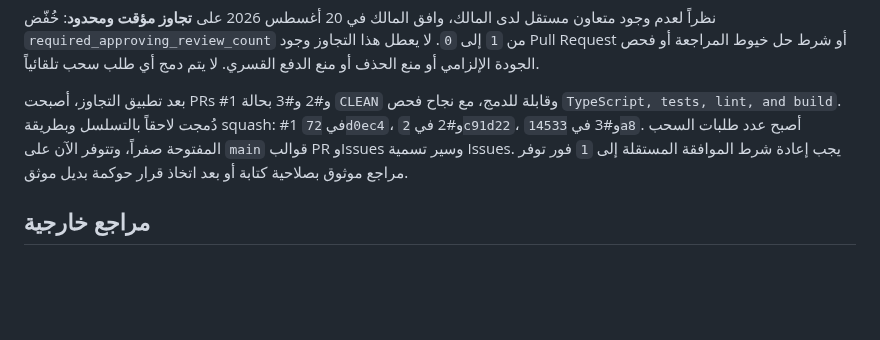
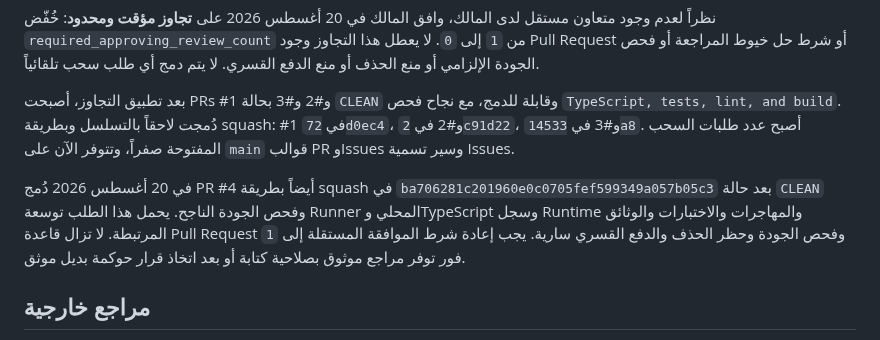
Before and after one commit to feraslion/agent-command-hub, a Markdown page: docs/github-main-protection-recovery-ar.md, the part around the change. Rendered like a GitHub page; blank space fills up the shorter version.

Commit message:
Checkpoint: يوثق هذا الإصدار دمج PR #4 بطريقة squash في main بعد نجاح فحص الجودة وحالة CLEAN، ويحدث سجل العمل ووثيقة حوكمة main برقم commit الناتج. تتضمن main الآن توسعة Runner المحلي وTypeScript وسجل Runtime والمهاجرات والاختبارات والوثائق التي كانت في PR #4.

```diff
--- a/docs/github-main-protection-recovery-ar.md
+++ b/docs/github-main-protection-recovery-ar.md
@@ -26,7 +26,9 @@
 
 نظراً لعدم وجود متعاون مستقل لدى المالك، وافق المالك في 20 أغسطس 2026 على **تجاوز مؤقت ومحدود**: خُفّض `required_approving_review_count` من `1` إلى `0`. لا يعطل هذا التجاوز وجود Pull Request أو شرط حل خيوط المراجعة أو فحص الجودة الإلزامي أو منع الحذف أو منع الدفع القسري. لا يتم دمج أي طلب سحب تلقائياً.
 
-بعد تطبيق التجاوز، أصبحت PRs #1 و#2 و#3 بحالة `CLEAN` وقابلة للدمج، مع نجاح فحص `TypeScript, tests, lint, and build`. دُمجت لاحقاً بالتسلسل وبطريقة squash: #1 في `72d0ec4`، و#2 في `2c91d22`، و#3 في `14533a8`. أصبح عدد طلبات السحب المفتوحة صفراً، وتتوفر الآن على `main` قوالب PR وIssues وسير تسمية Issues. يجب إعادة شرط الموافقة المستقلة إلى `1` فور توفر مراجع موثوق بصلاحية كتابة أو بعد اتخاذ قرار حوكمة بديل موثق.
+بعد تطبيق التجاوز، أصبحت PRs #1 و#2 و#3 بحالة `CLEAN` وقابلة للدمج، مع نجاح فحص `TypeScript, tests, lint, and build`. دُمجت لاحقاً بالتسلسل وبطريقة squash: #1 في `72d0ec4`، و#2 في `2c91d22`، و#3 في `14533a8`. أصبح عدد طلبات السحب المفتوحة صفراً، وتتوفر الآن على `main` قوالب PR وIssues وسير تسمية Issues.
+
+في 20 أغسطس 2026 دُمج PR #4 أيضاً بطريقة squash في `ba706281c201960e0c0705fef599349a057b05c3` بعد حالة `CLEAN` وفحص الجودة الناجح. يحمل هذا الطلب توسعة Runner المحلي وTypeScript وسجل Runtime والمهاجرات والاختبارات والوثائق المرتبطة. لا تزال قاعدة Pull Request وفحص الجودة وحظر الحذف والدفع القسري سارية. يجب إعادة شرط الموافقة المستقلة إلى `1` فور توفر مراجع موثوق بصلاحية كتابة أو بعد اتخاذ قرار حوكمة بديل موثق.
 
 ## مراجع خارجية
 
```
Also changed, not shown: todo.md (+1 -0 lines).
